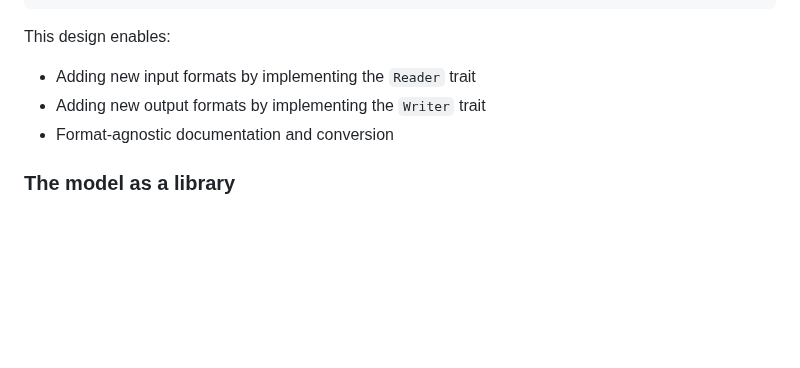
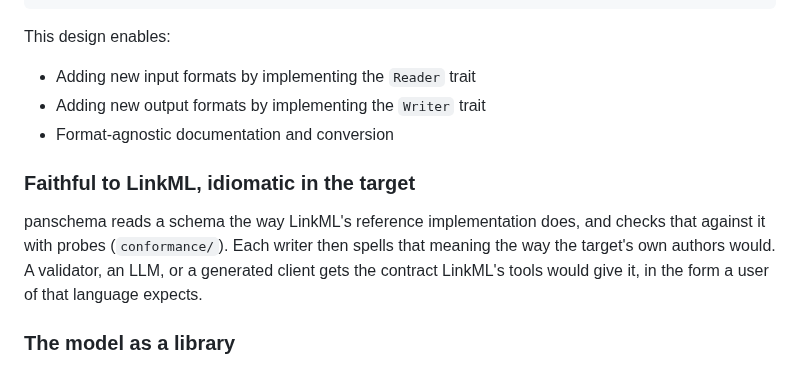
Before and after one commit to padamson/panschema, a Markdown page: README.md, the part around the change. Rendered like a GitHub page; blank space fills up the shorter version.

```diff
--- a/README.md
+++ b/README.md
@@ -118,6 +118,14 @@ This design enables:
 - Adding new input formats by implementing the `Reader` trait
 - Adding new output formats by implementing the `Writer` trait
 - Format-agnostic documentation and conversion
+
+### Faithful to LinkML, idiomatic in the target
+
+panschema reads a schema the way LinkML's reference implementation does,
+and checks that against it with probes (`conformance/`). Each writer then
+spells that meaning the way the target's own authors would. A validator, an
+LLM, or a generated client gets the contract LinkML's tools would give it,
+in the form a user of that language expects.
 
 ### The model as a library
 
```
Also changed, not shown: CLAUDE.md (+16 -0 lines).
